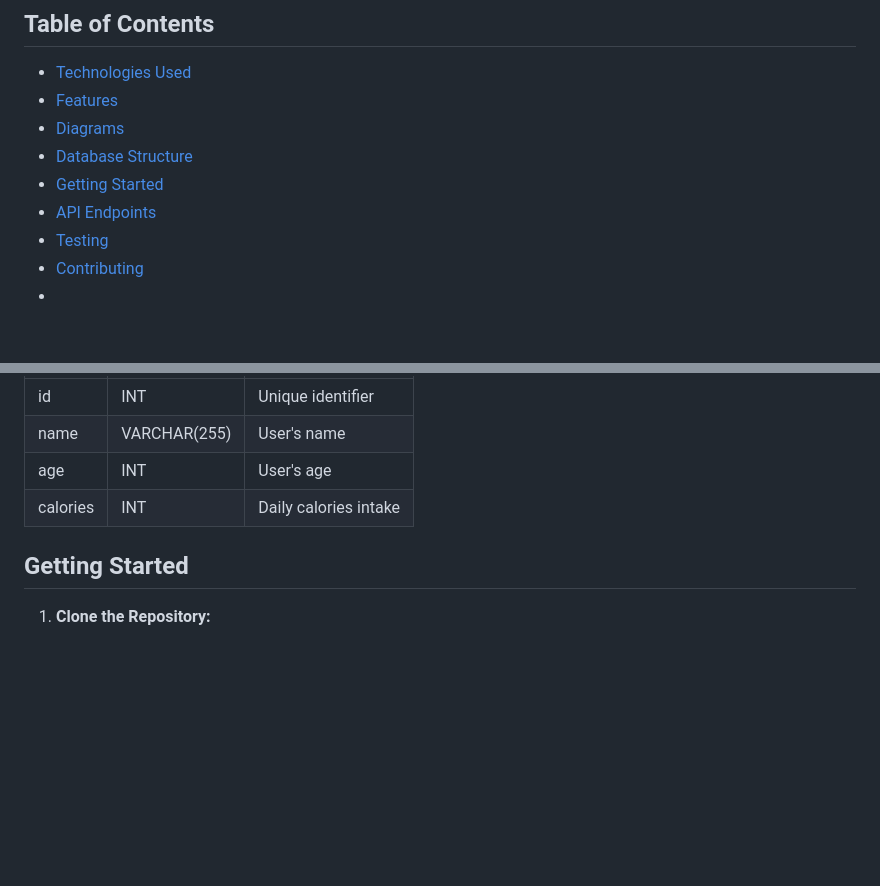
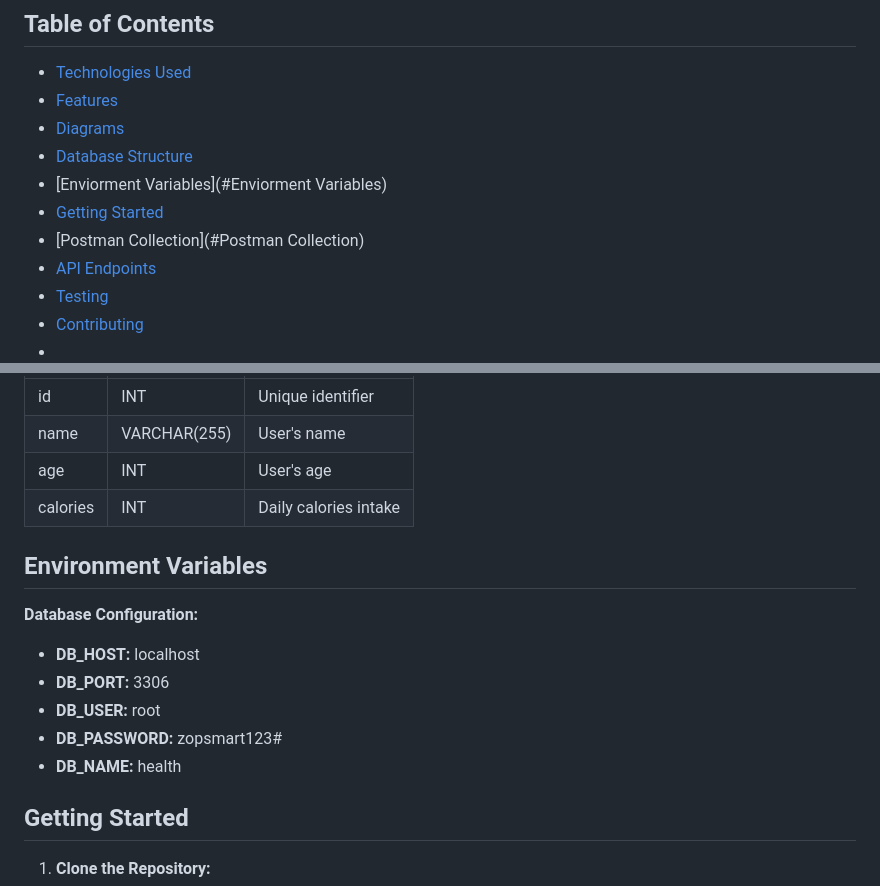
Before and after one commit to HARDIK2207/Healthify, a Markdown page: README.md, 2 parts joined by grey strips. Drawn GitHub-style; blank space fills up the shorter version.

```diff
--- a/README.md
+++ b/README.md
@@ -8,7 +8,9 @@ Healthify is a CRUD application built using the Go language and the Gofr framewo
 - [Features](#features)
 - [Diagrams](#diagrams)
 - [Database Structure](#features)
+- [Enviorment Variables](#Enviorment Variables)
 - [Getting Started](#getting-started)
+- [Postman Collection](#Postman Collection)
 - [API Endpoints](#api-endpoints)
 - [Testing](#testing)
 - [Contributing](#contributing)
@@ -44,6 +46,15 @@ The application uses a database table with the following structure:
 | age      | INT          | User's age                    |
 | calories | INT          | Daily calories intake         |
 
+## Environment Variables
+
+ **Database Configuration:**
+
+   - **DB_HOST:** localhost
+   - **DB_PORT:** 3306
+   - **DB_USER:** root
+   - **DB_PASSWORD:** zopsmart123#
+   - **DB_NAME:** health
 
 ## Getting Started
 
```
